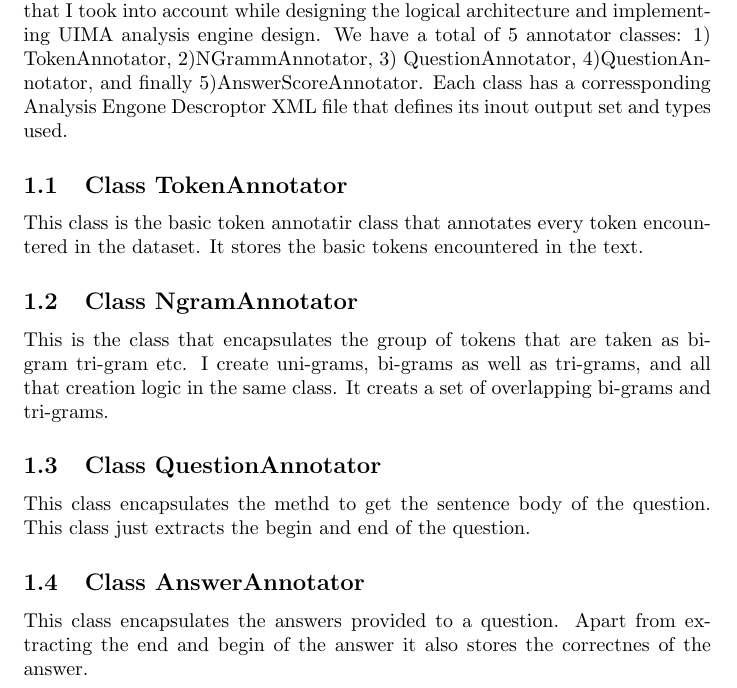
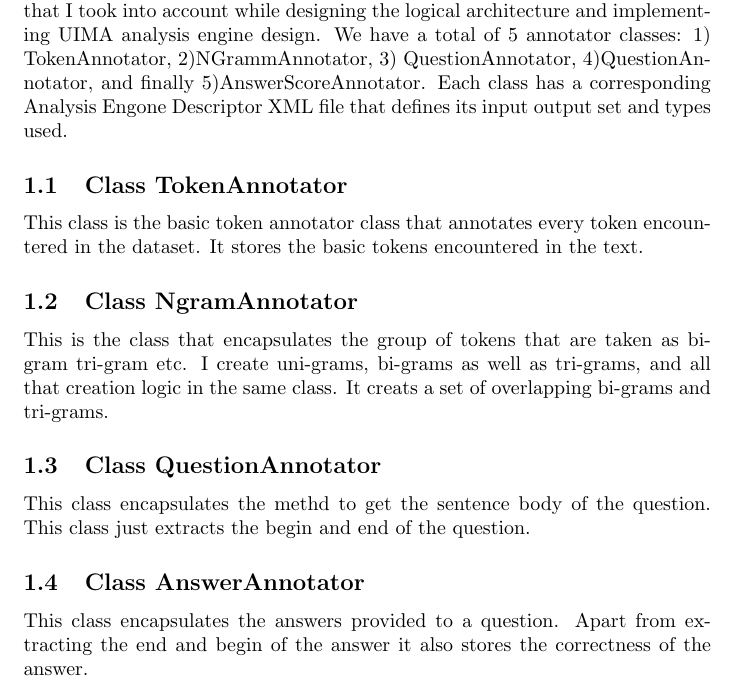
Before and after one commit to abhimanu/UIMA-2, a LaTeX problem sheet (hw2-abhimank/src/main/resources/docs/hw2-abhimank-report.tex): part of page 1 of 2, cut so that both start at the same text. Compiled offline with pdfLaTeX.

Commit message:
pushing docs

```diff
--- a/hw2-abhimank/src/main/resources/docs/hw2-abhimank-report.tex
+++ b/hw2-abhimank/src/main/resources/docs/hw2-abhimank-report.tex
@@ -17,11 +17,11 @@
 and implementing UIMA analysis engine design.
 We have a total of 5 annotator classes: 1) TokenAnnotator, 2)NGrammAnnotator,
 3) QuestionAnnotator, 4)QuestionAnnotator, and finally 5)AnswerScoreAnnotator.
-Each class has a corressponding Analysis Engone Descroptor XML file that
-defines its inout output set and types used.
+Each class has a corresponding Analysis Engone Descriptor XML file that
+defines its input output set and types used.
 
 \subsection{Class TokenAnnotator}
-This class is the basic token annotatir class that annotates every token
+This class is the basic token annotator class that annotates every token
 encountered in the dataset. It stores the basic tokens encountered in the text.
 
 \subsection{Class NgramAnnotator}
@@ -37,7 +37,7 @@
 
 \subsection{Class AnswerAnnotator}
 This class encapsulates the answers provided to a question. Apart from
-extracting the end and begin of the answer it also stores the correctnes of the
+extracting the end and begin of the answer it also stores the correctness of the
 answer.
 
 \section{Special Points}
```
Also changed, not shown: hw2-abhimank/src/main/resources/docs/hw2-abhimank-report.pdf, 1 other file.
